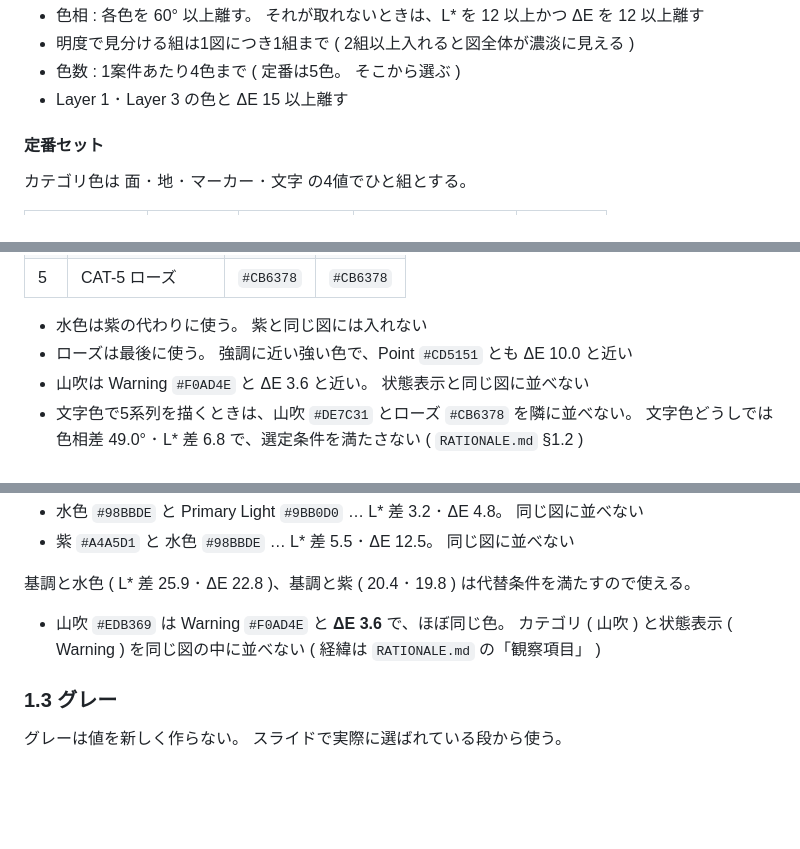
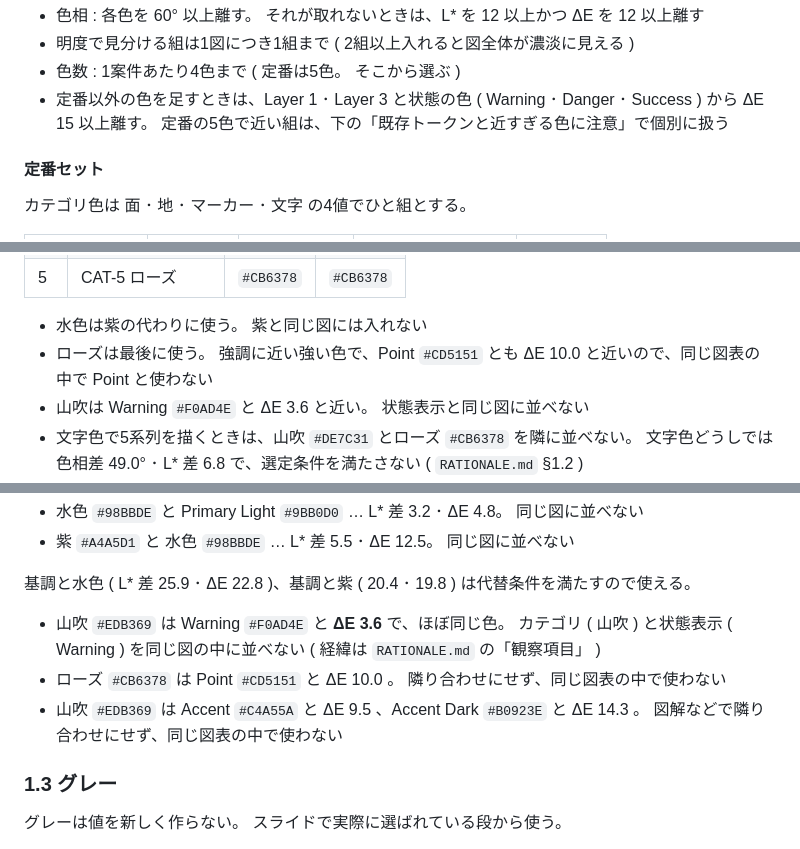
Before and after one commit to komorebi-tools/design-system, a Markdown page: FIGURE.md, 3 parts joined by grey strips. Rendered like a GitHub page; blank space fills up the shorter version.

```diff
--- a/FIGURE.md
+++ b/FIGURE.md
@@ -162,7 +162,8 @@ Primary に乗せるのは太字に限る ( 比の比較は `RATIONALE.md` §1.1
 - 明度で見分ける組は1図につき1組まで ( 2組以上入れると図全体が濃淡に見える )
 - 色数 : 1案件あたり4色まで ( 定番は5色。
   そこから選ぶ )
-- Layer 1 ･ Layer 3 の色と ΔE 15 以上離す
+- 定番以外の色を足すときは、Layer 1 ･ Layer 3 と状態の色 ( Warning ･ Danger ･ Success ) から ΔE 15 以上離す。
+  定番の5色で近い組は、下の「既存トークンと近すぎる色に注意」で個別に扱う
 
 #### 定番セット
 
@@ -219,7 +220,7 @@ Layer 2 から使うのは2 〜 5番目の4色で、「1案件あたり4色ま
 - 水色は紫の代わりに使う。
   紫と同じ図には入れない
 - ローズは最後に使う。
-  強調に近い強い色で、Point `#CD5151` とも ΔE 10.0 と近い
+  強調に近い強い色で、Point `#CD5151` とも ΔE 10.0 と近いので、同じ図表の中で Point と使わない
 - 山吹は Warning `#F0AD4E` と ΔE 3.6 と近い。
   状態表示と同じ図に並べない
 - 文字色で5系列を描くときは、山吹 `#DE7C31` とローズ `#CB6378` を隣に並べない。
@@ -292,6 +293,10 @@ HTML の文中では、次のどちらかにする。
 基調と水色 ( L\* 差 25.9 ･ ΔE 22.8 )、基調と紫 ( 20.4 ･ 19.8 ) は代替条件を満たすので使える。
 - 山吹 `#EDB369` は Warning `#F0AD4E` と **ΔE 3.6** で、ほぼ同じ色。
   カテゴリ ( 山吹 ) と状態表示 ( Warning ) を同じ図の中に並べない ( 経緯は `RATIONALE.md` の「観察項目」 )
+- ローズ `#CB6378` は Point `#CD5151` と ΔE 10.0 。
+  隣り合わせにせず、同じ図表の中で使わない
+- 山吹 `#EDB369` は Accent `#C4A55A` と ΔE 9.5 、Accent Dark `#B0923E` と ΔE 14.3 。
+  図解などで隣り合わせにせず、同じ図表の中で使わない
 
 ### 1.3 グレー
 
```
Also changed, not shown: other parts of FIGURE.md (+1 -1 lines), RATIONALE.md (+17 -0 lines).
